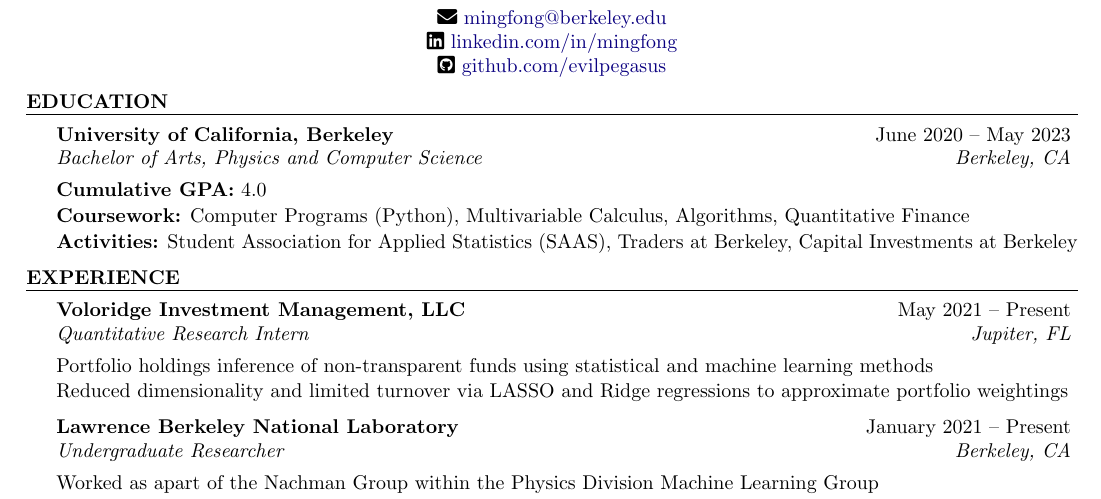
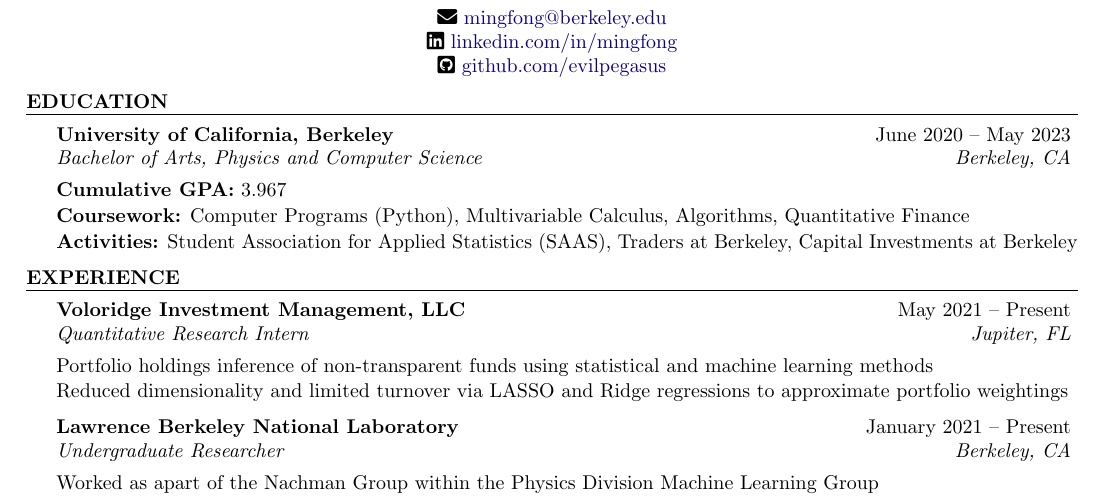
Before and after one commit to evilpegasus/Resume, a LaTeX CV (Ming_Fong_Resume.tex): part of the page, cut so that both start at the same text. Compiled offline with pdfLaTeX.

Commit message:
update gpa

```diff
--- a/Ming_Fong_Resume.tex
+++ b/Ming_Fong_Resume.tex
@@ -44,7 +44,7 @@
 
 \begin{rSection}{Education}
     \begin{rSubsection}{University of California, Berkeley}{June 2020 – May 2023}{Bachelor of Arts, Physics and Computer Science}{Berkeley, CA}
-        \item {\bf Cumulative GPA:} 4.0
+        \item {\bf Cumulative GPA:} 3.967
         \item {\bf Coursework:} Computer Programs (Python), Multivariable Calculus, Algorithms, Quantitative Finance
         \item {\bf Activities:} Student Association for Applied Statistics (SAAS), Traders at Berkeley, Capital Investments at Berkeley
         \end{rSubsection}
```
Also changed, not shown: Ming_Fong_Resume.pdf.
